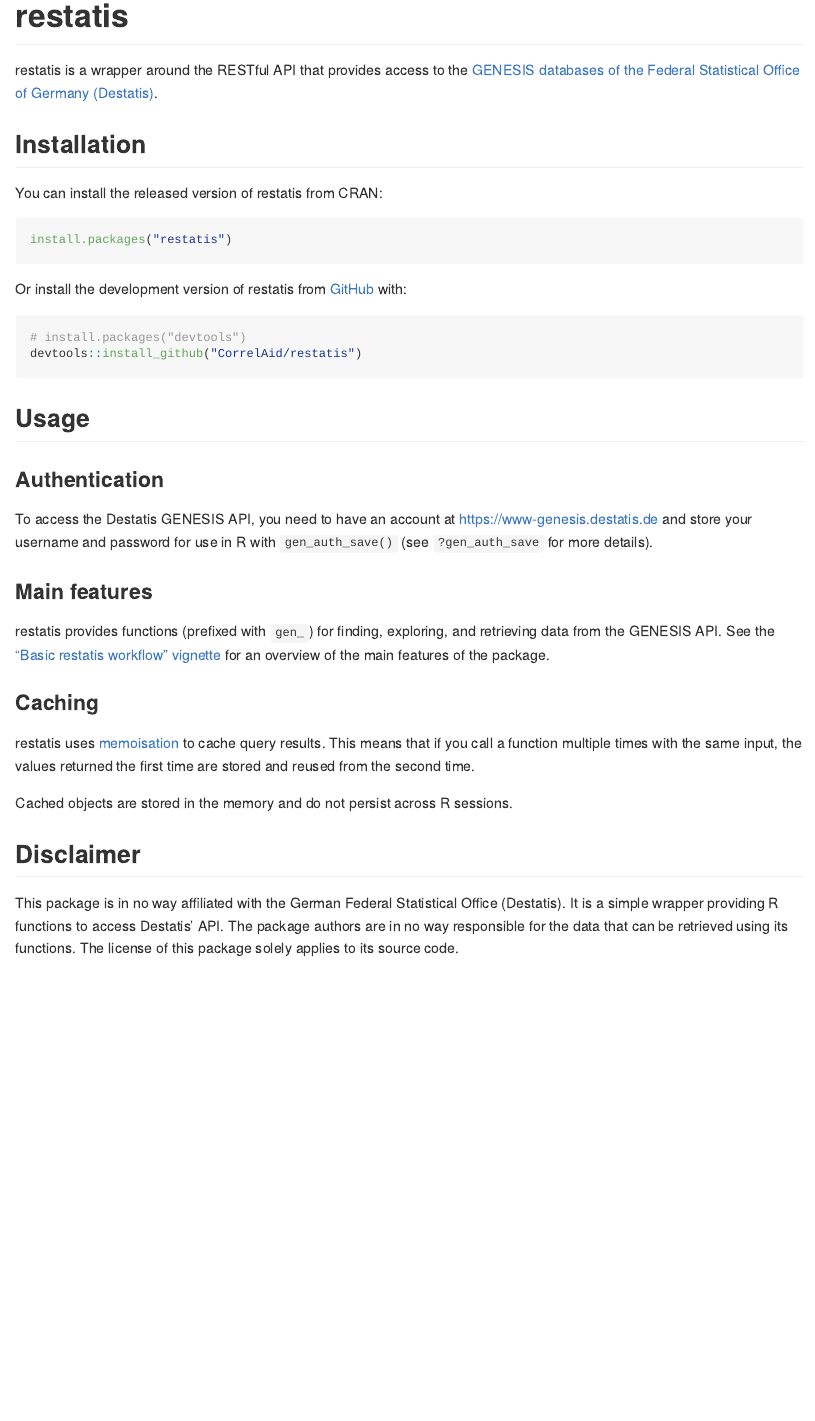
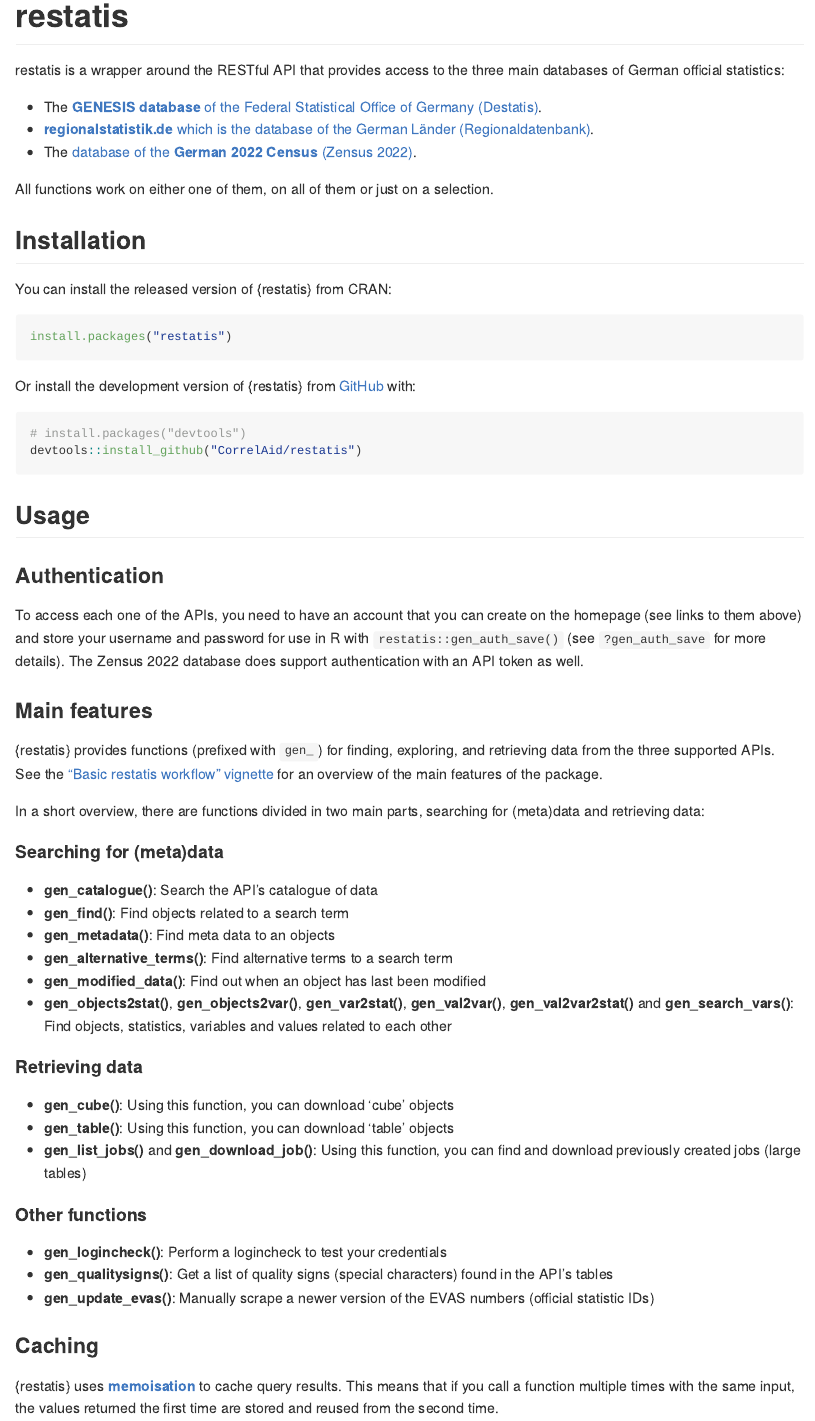
Before and after one commit to CorrelAid/restatis, an R Markdown document (README.Rmd): the page in a window 1100 px wide, from its top. The pictures show the output file README.md that the author committed with the source, drawn offline in the style of GitHub; badge pictures from the web are left out.

Commit message:
new readme

````diff
--- a/README.Rmd
+++ b/README.Rmd
@@ -22,17 +22,23 @@
 [![Lifecycle: experimental](https://img.shields.io/badge/lifecycle-experimental-orange.svg)](https://lifecycle.r-lib.org/articles/stages.html#experimental)
 <!-- badges: end -->
 
-restatis is a wrapper around the RESTful API that provides access to the [GENESIS databases of the Federal Statistical Office of Germany (Destatis)](https://www-genesis.destatis.de/).
+restatis is a wrapper around the RESTful API that provides access to the three main databases of German official statistics:
+
+- The [**GENESIS database** of the Federal Statistical Office of Germany (Destatis)](https://www-genesis.destatis.de/genesis/online).
+- [**regionalstatistik.de** which is the database of the German Länder (Regionaldatenbank)](https://www.regionalstatistik.de/genesis/online/).
+- The [database of the **German 2022 Census** (Zensus 2022)](https://ergebnisse.zensus2022.de/datenbank/online/).
+
+All functions work on either one of them, on all of them or just on a selection.
 
 ## Installation
 
-You can install the released version of restatis from CRAN:
+You can install the released version of {restatis} from CRAN:
 
 ``` r
 install.packages("restatis")
 ```
 
-Or install the development version of restatis from [GitHub](https://github.com/CorrelAid/restatis) with:
+Or install the development version of {restatis} from [GitHub](https://github.com/CorrelAid/restatis) with:
 
 ``` r
 # install.packages("devtools")
@@ -43,15 +49,35 @@
 
 ### Authentication
 
-To access the Destatis GENESIS API, you need to have an account at <https://www-genesis.destatis.de> and store your username and password for use in R with `gen_auth_save()` (see `?gen_auth_save` for more details).
+To access each one of the APIs, you need to have an account that you can create on the homepage (see links to them above) and store your username and password for use in R with `restatis::gen_auth_save()` (see `?gen_auth_save` for more details). The Zensus 2022 database does support authentication with an API token as well.
 
 ### Main features
 
-restatis provides functions (prefixed with `gen_`) for finding, exploring, and retrieving data from the GENESIS API. See the ["Basic restatis workflow" vignette](https://correlaid.github.io/restatis/articles/restatis.html) for an overview of the main features of the package.
+{restatis} provides functions (prefixed with `gen_`) for finding, exploring, and retrieving data from the three supported APIs. See the ["Basic restatis workflow" vignette](https://correlaid.github.io/restatis/articles/restatis.html) for an overview of the main features of the package.
+
+In a short overview, there are functions divided in two main parts, searching for (meta)data and retrieving data:
+
+#### Searching for (meta)data
+- **gen_catalogue()**: Search the API's catalogue of data
+- **gen_find()**: Find objects related to a search term
+- **gen_metadata()**: Find meta data to an objects
+- **gen_alternative_terms()**: Find alternative terms to a search term
+- **gen_modified_data()**: Find out when an object has last been modified
+- **gen_objects2stat()**, **gen_objects2var()**, **gen_var2stat()**, **gen_val2var()**, **gen_val2var2stat()** and **gen_search_vars()**: Find objects, statistics, variables and values related to each other
+
+#### Retrieving data
+- **gen_cube()**: Using this function, you can download 'cube' objects
+- **gen_table()**: Using this function, you can download 'table' objects
+- **gen_list_jobs()** and **gen_download_job()**: Using this function, you can find and download previously created jobs (large tables)
+
+#### Other functions
+- **gen_logincheck()**: Perform a logincheck to test your credentials
+- **gen_qualitysigns()**: Get a list of quality signs (special characters) found in the API's tables
+- **gen_update_evas()**: Manually scrape a newer version of the EVAS numbers (official statistic IDs)
 
 ### Caching
 
-restatis uses [memoisation](https://github.com/r-lib/memoise) to cache query results. This means that if you call a function multiple times with the same input, the values returned the first time are stored and reused from the second time.
+{restatis} uses [**memoisation**](https://github.com/r-lib/memoise) to cache query results. This means that if you call a function multiple times with the same input, the values returned the first time are stored and reused from the second time.
 
 Cached objects are stored in the memory and do not persist across R sessions.
 
````
Also changed, not shown: README.md.
